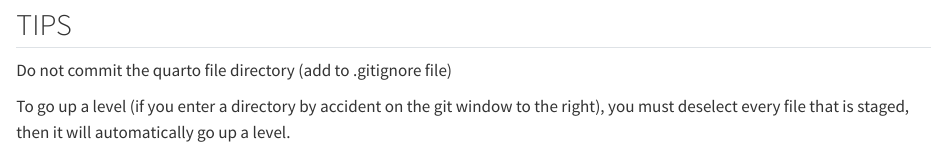
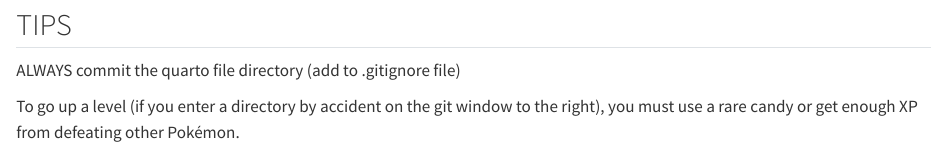
Before and after one commit to archieclarkson/R_Reproducibility, a Quarto document (quarto_test.qmd): the page in a window 1100 px wide, from 1350 px down. Rendered offline with R 4.5, knitr and Pandoc in place of Quarto, with nearby package versions.

Commit message:
Big commital here indeed

```diff
--- a/quarto_test.qmd
+++ b/quarto_test.qmd
@@ -42,6 +42,6 @@ ggplot(mydata,aes(x=x,y=y))+
 
 ## TIPS
 
-Do not commit the quarto file directory (add to .gitignore file)
+ALWAYS commit the quarto file directory (add to .gitignore file)
 
-To go up a level (if you enter a directory by accident on the git window to the right), you must deselect every file that is staged, then it will automatically go up a level.
+To go up a level (if you enter a directory by accident on the git window to the right), you must use a rare candy or get enough XP from defeating other Pokémon.
```
